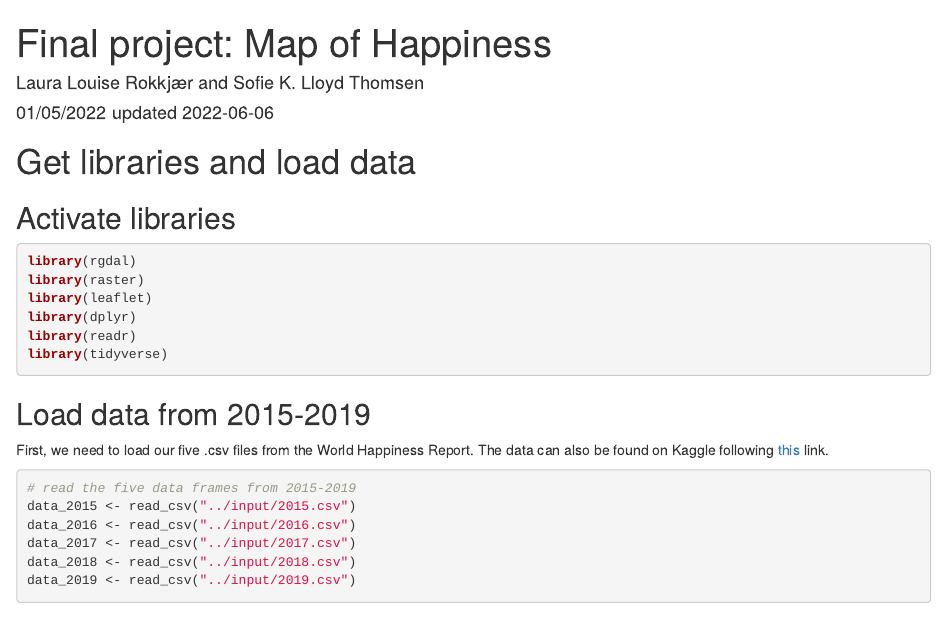
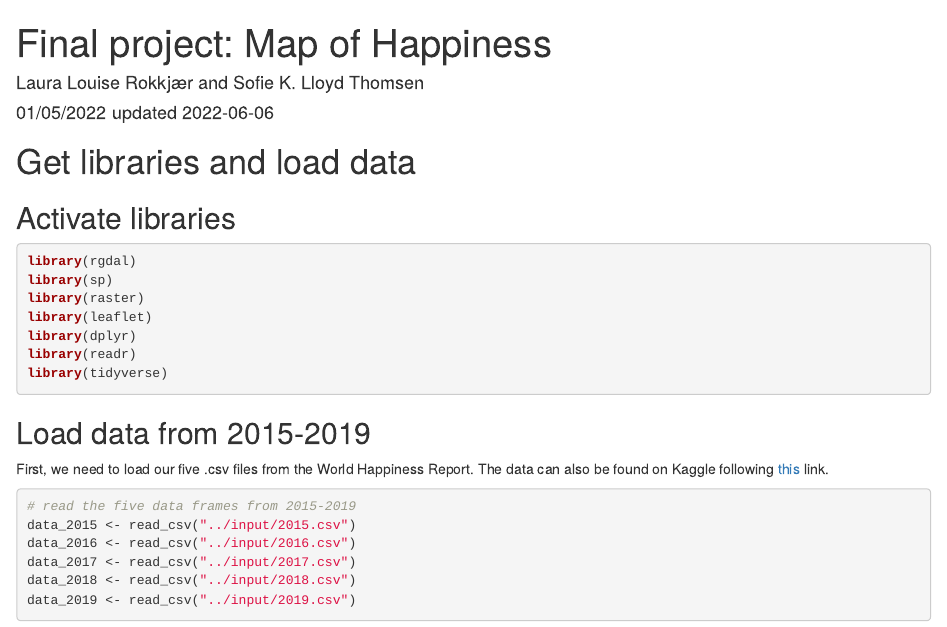
Before and after one commit to sofielloyd/final_project_SPA, an R Markdown document (src/happiness_map.Rmd): the page in a window 1100 px wide, from its top. Rendered offline with R 4.5, knitr and Pandoc, with nearby package versions; drawn as R Markdown's standard HTML page in place of the format the file asks for; code that draws random numbers runs with fixed seeds of ours.

Commit message:
Update happiness_map.Rmd

````diff
--- a/src/happiness_map.Rmd
+++ b/src/happiness_map.Rmd
@@ -31,6 +31,7 @@ options(scipen=999)
 ## Activate libraries
 ```{r libraries, eval=FALSE, echo=TRUE}
 library(rgdal)
+library(sp)
 library(raster)
 library(leaflet)
 library(dplyr)
````
